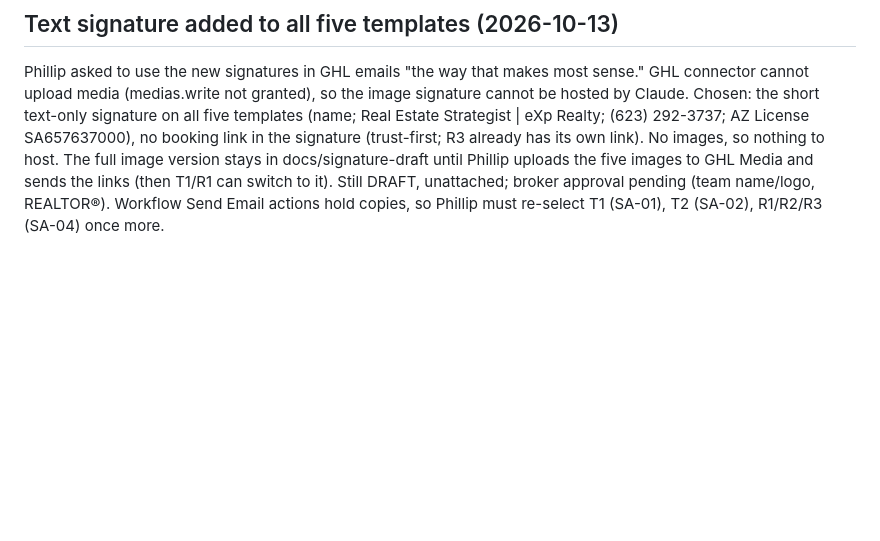
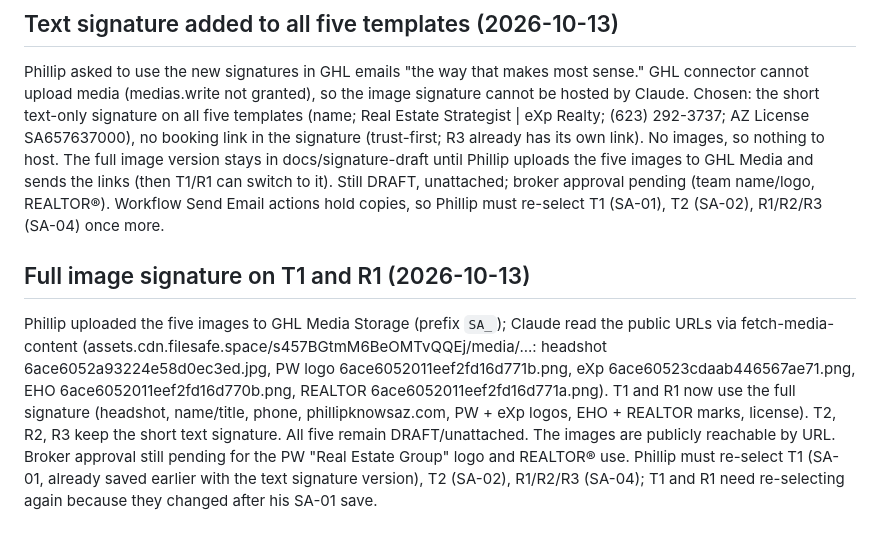
Before and after one commit to pwil93534-glitch/newbuild-connect, a Markdown page: surprise-advantage/docs/GHL_BUILD_STATUS.md, the part around the change. Drawn GitHub-style; blank space fills up the shorter version.

Commit message:
Use full image signature on T1 and R1; log
Co-Authored-By: Claude Sonnet 5.5 <noreply@anthropic.com>
Claude-Session: https://claude.ai/code/session_01VbJV6AZpWDuLUPsyoNSV3J

```diff
--- a/surprise-advantage/docs/GHL_BUILD_STATUS.md
+++ b/surprise-advantage/docs/GHL_BUILD_STATUS.md
@@ -154,3 +154,6 @@ Phillip reviewed the R3 test ("looks a lot better"; From/SPF/DKIM/TLS fine, para
 
 ## Text signature added to all five templates (2026-10-13)
 Phillip asked to use the new signatures in GHL emails "the way that makes most sense." GHL connector cannot upload media (medias.write not granted), so the image signature cannot be hosted by Claude. Chosen: the short text-only signature on all five templates (name; Real Estate Strategist | eXp Realty; (623) 292-3737; AZ License SA657637000), no booking link in the signature (trust-first; R3 already has its own link). No images, so nothing to host. The full image version stays in docs/signature-draft until Phillip uploads the five images to GHL Media and sends the links (then T1/R1 can switch to it). Still DRAFT, unattached; broker approval pending (team name/logo, REALTOR®). Workflow Send Email actions hold copies, so Phillip must re-select T1 (SA-01), T2 (SA-02), R1/R2/R3 (SA-04) once more.
+
+## Full image signature on T1 and R1 (2026-10-13)
+Phillip uploaded the five images to GHL Media Storage (prefix `SA_`); Claude read the public URLs via fetch-media-content (assets.cdn.filesafe.space/s457BGtmM6BeOMTvQQEj/media/...: headshot 6ace6052a93224e58d0ec3ed.jpg, PW logo 6ace6052011eef2fd16d771b.png, eXp 6ace60523cdaab446567ae71.png, EHO 6ace6052011eef2fd16d770b.png, REALTOR 6ace6052011eef2fd16d771a.png). T1 and R1 now use the full signature (headshot, name/title, phone, phillipknowsaz.com, PW + eXp logos, EHO + REALTOR marks, license). T2, R2, R3 keep the short text signature. All five remain DRAFT/unattached. The images are publicly reachable by URL. Broker approval still pending for the PW "Real Estate Group" logo and REALTOR® use. Phillip must re-select T1 (SA-01, already saved earlier with the text signature version), T2 (SA-02), R1/R2/R3 (SA-04); T1 and R1 need re-selecting again because they changed after his SA-01 save.
```
